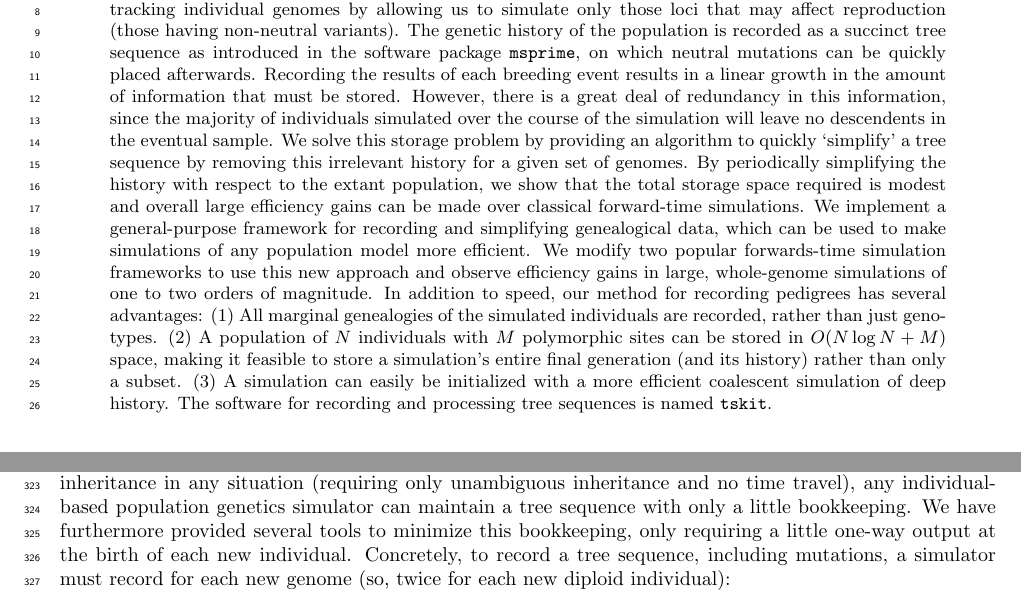
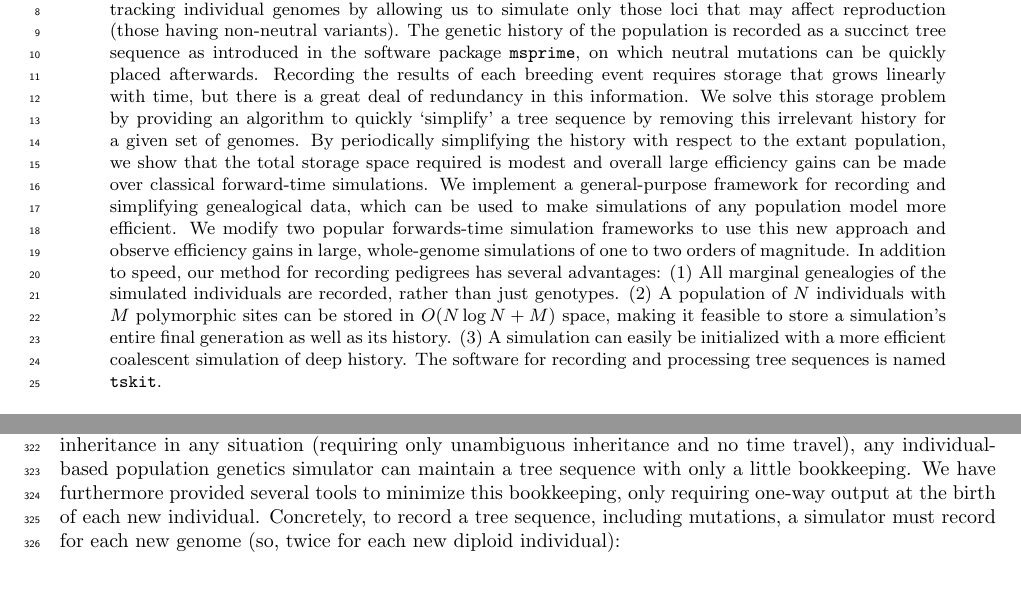
Before and after one commit to petrelharp/ftprime_ms, a LaTeX paper (forwards_paper.tex): two parts of pages 1 and 11 of 34, joined at a grey line, cut so that both start at the same text. Compiled offline with pdfLaTeX.

Commit message:
ashander edits

```diff
--- a/forwards_paper.tex
+++ b/forwards_paper.tex
@@ -108,11 +108,8 @@
     The genetic history of the population is recorded as a succinct tree sequence
     as introduced in the software package \msprime,
     on which neutral mutations can be quickly placed afterwards.
-    Recording the results of each breeding event
-    results in a linear growth in the amount of information that must be stored.
-    However, there is a great deal of redundancy in this information,
-    since the majority of individuals simulated over the course of the simulation
-    will leave no descendents in the eventual sample.
+    Recording the results of each breeding event requires storage that grows linearly with time,
+    but there is a great deal of redundancy in this information.
     We solve this storage problem by providing an algorithm to quickly `simplify'
     a tree sequence by removing this irrelevant history for a given set of genomes.
     By periodically simplifying the history with respect to the extant population,
@@ -127,7 +124,7 @@
     (2) A population of $N$ individuals with $M$ polymorphic sites
         can be stored in $O(N \log N + M)$ space,
         making it feasible to store a simulation's entire final generation
-        (and its history) rather than only a subset.
+        as well as its history.
     (3) A simulation can easily be initialized with a more efficient coalescent simulation
         of deep history.
     The software for recording and processing tree sequences is named \tskit.
@@ -752,7 +749,7 @@ Since a tree sequence can record the history of genetic inheritance in any situa
 any individual-based population genetics simulator can maintain a tree sequence
 with only a little bookkeeping. \revpoint{1}{1}
 We have furthermore provided several tools to minimize this bookkeeping,
-only requiring a little one-way output at the birth of each new individual.
+only requiring one-way output at the birth of each new individual.
 Concretely, to record a tree sequence, including mutations,
 a simulator must record for each new genome
 (so, twice for each new diploid individual): \revpoint{1}{6}
```
